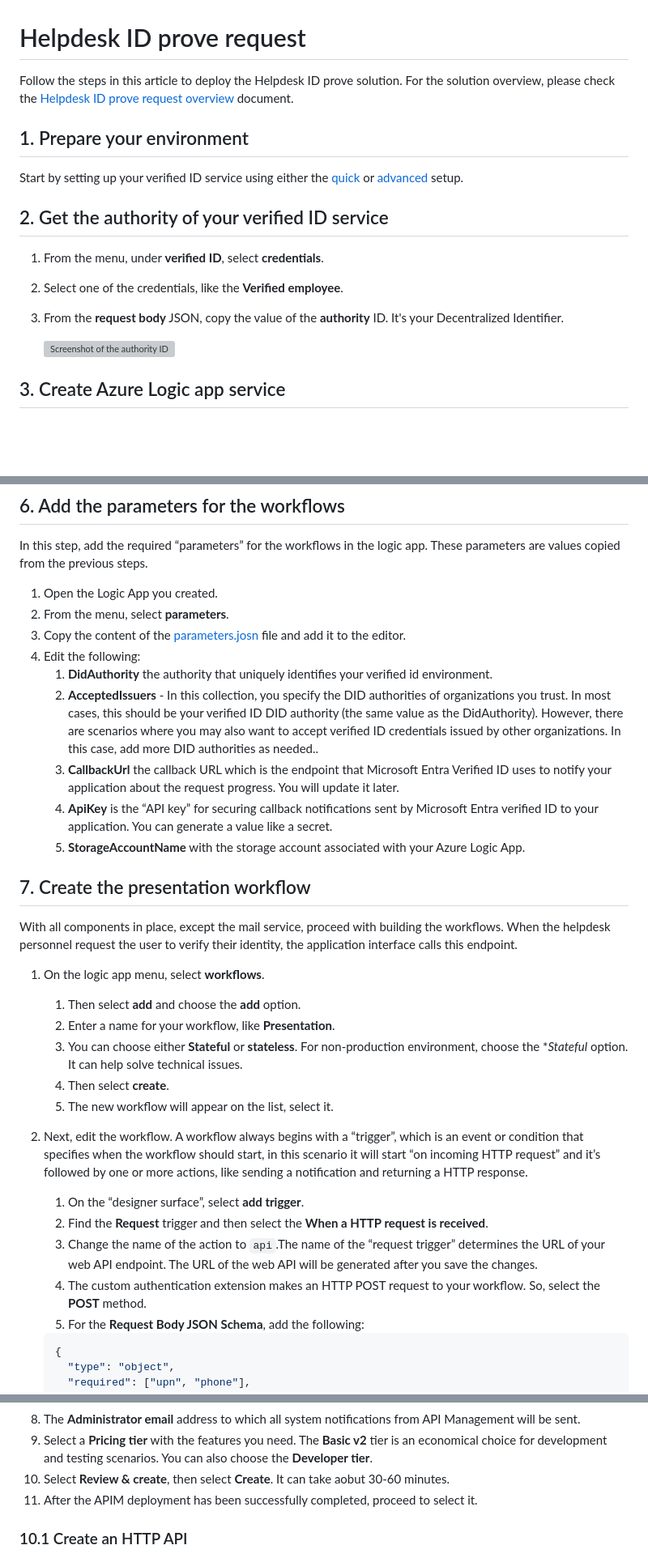
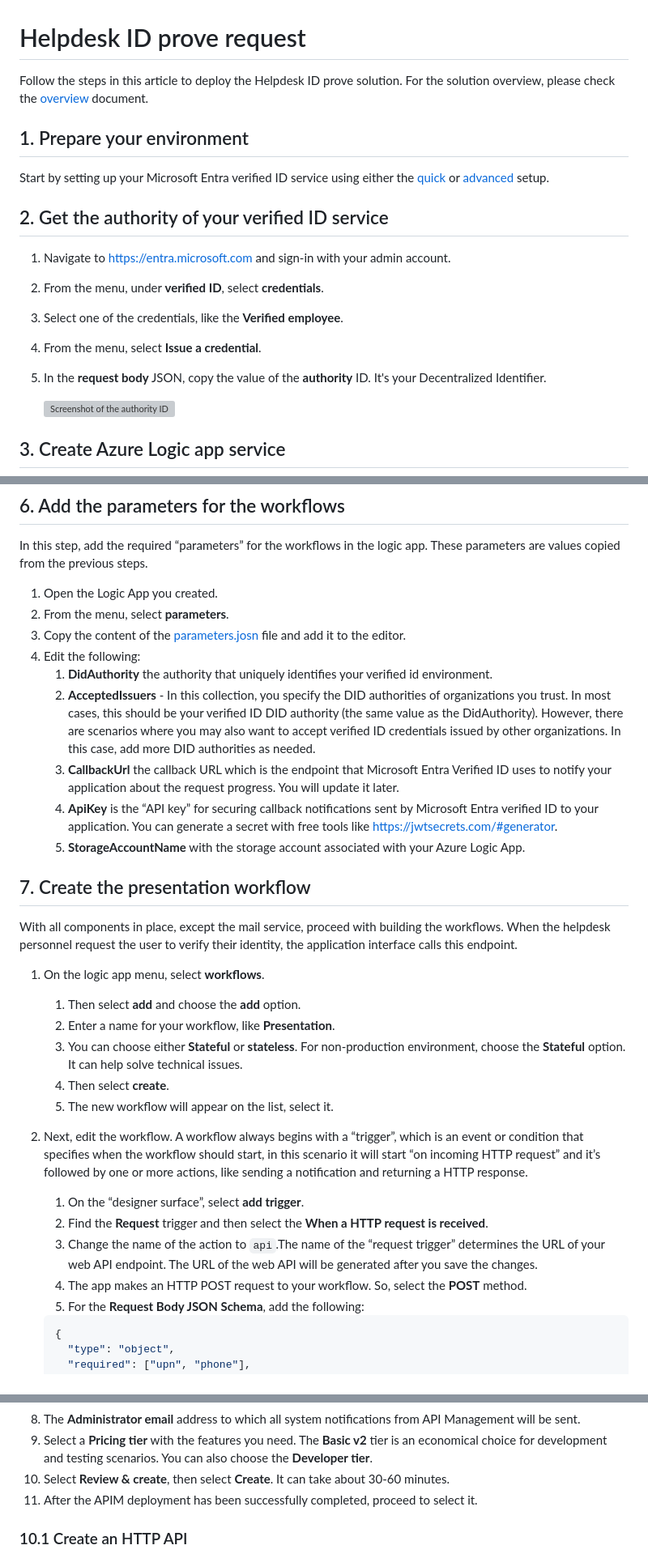
Before and after one commit to yoelhor/vid-logic-app, a Markdown page: README.md, 3 parts joined by grey strips. Shown: that part at 81% size. GitHub-like rendering; blank space fills up the shorter version; grey boxes are pictures that could not be loaded.

````diff
--- a/README.md
+++ b/README.md
@@ -1,17 +1,19 @@
 
 # Helpdesk ID prove request
 
-Follow the steps in this article to deploy the Helpdesk ID prove solution. For the solution overview, please check the [Helpdesk ID prove request overview](Overview.md) document.
+Follow the steps in this article to deploy the Helpdesk ID prove solution. For the solution overview, please check the [overview](Overview.md) document.
 
 ## 1. Prepare your environment
 
-Start by setting up your verified ID service using either the [quick](https://learn.microsoft.com/en-us/entra/verified-id/verifiable-credentials-configure-tenant-quick) or [advanced](https://learn.microsoft.com/en-us/entra/verified-id/verifiable-credentials-configure-tenant) setup.
+Start by setting up your Microsoft Entra verified ID service using either the [quick](https://learn.microsoft.com/en-us/entra/verified-id/verifiable-credentials-configure-tenant-quick) or [advanced](https://learn.microsoft.com/en-us/entra/verified-id/verifiable-credentials-configure-tenant) setup.
 
 ## 2. Get the authority of your verified ID service
 
+1. Navigate to <https://entra.microsoft.com> and sign-in with your admin account.
 1. From the menu, under **verified ID**, select **credentials**.
 1. Select one of the credentials, like the **Verified employee**.
-1. From the **request body** JSON, copy the value of the **authority** ID. It's your Decentralized Identifier.
+1. From the menu, select **Issue a credential**.
+1. In the **request body** JSON, copy the value of the **authority** ID. It's your Decentralized Identifier.
 
     ![Screenshot of the authority ID](https://learn.microsoft.com/en-us/entra/verified-id/media/verifiable-credentials-configure-issuer/issue-credential-custom-view.png)
 
@@ -106,9 +113,9 @@ In this step, add the required “parameters” for the workflows in the logic a
 1. Copy the content of the [parameters.josn](./Azure-Logic-app/parameters.json) file and add it to the editor.
 1. Edit the following:
     1. **DidAuthority** the authority that uniquely identifies your verified id environment.
-    1. **AcceptedIssuers** - In this collection, you specify the DID authorities of organizations you trust. In most cases, this should be your verified ID DID authority (the same value as the DidAuthority). However, there are scenarios where you may also want to accept verified ID credentials issued by other organizations. In this case, add more DID authorities as needed..
+    1. **AcceptedIssuers** - In this collection, you specify the DID authorities of organizations you trust. In most cases, this should be your verified ID DID authority (the same value as the DidAuthority). However, there are scenarios where you may also want to accept verified ID credentials issued by other organizations. In this case, add more DID authorities as needed.
     1. **CallbackUrl** the callback URL which is the endpoint that Microsoft Entra Verified ID uses to notify your application about the request progress. You will update it later.
-    1. **ApiKey** is the “API key” for securing callback notifications sent by Microsoft Entra verified ID to your application. You can generate a value like a secret.
+    1. **ApiKey** is the “API key” for securing callback notifications sent by Microsoft Entra verified ID to your application. You can generate a secret with free tools like <https://jwtsecrets.com/#generator>.
     1. **StorageAccountName** with the storage account associated with your Azure Logic App.
 
 ## 7. Create the presentation workflow
@@ -118,7 +125,7 @@ With all components in place, except the mail service, proceed with building the
 1. On the logic app menu, select **workflows**.
     1. Then select **add** and choose the **add** option.
     1. Enter a name for your workflow, like **Presentation**.
-    1. You can choose either **Stateful** or **stateless**. For non-production environment, choose the **Stateful* option. It can help solve technical issues.
+    1. You can choose either **Stateful** or **stateless**. For non-production environment, choose the **Stateful** option. It can help solve technical issues.
     1. Then select **create**.
     1. The new workflow will appear on the list, select it.
 
@@ -126,7 +133,7 @@ With all components in place, except the mail service, proceed with building the
     1. On the “designer surface”, select **add trigger**.
     1. Find the **Request** trigger and then select the **When a HTTP request is received**.
     1. Change the name of the action to `api`.The name of the “request trigger” determines the URL of your web API endpoint. The URL of the web API will be generated after you save the changes.
-    1. The custom authentication extension makes an HTTP POST request to your workflow. So, select the **POST** method.
+    1. The app makes an HTTP POST request to your workflow. So, select the **POST** method.
     1. For the **Request Body JSON Schema**, add the following:
 
     ```json
@@ -300,7 +307,7 @@ The APIM simplifies the complex URL of Logic Apps, making it consumable by Entra
 1. The name of your organization. .
 1. The **Administrator email** address to which all system notifications from API Management will be sent.
 1. Select a **Pricing tier** with the features you need. The **Basic v2** tier is an economical choice for development and testing scenarios. You can also choose the **Developer tier**.
-1. Select **Review & create**, then select **Create**. It can take aobut 30-60 minutes.
+1. Select **Review & create**, then select **Create**. It can take about 30-60 minutes.
 1. After the APIM deployment has been successfully completed, proceed to select it.
 
 ### 10.1 Create an HTTP API
````
Also changed, not shown: other parts of README.md (+14 -9 lines).
